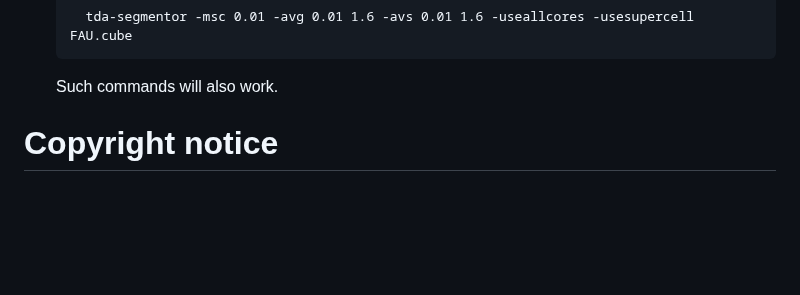
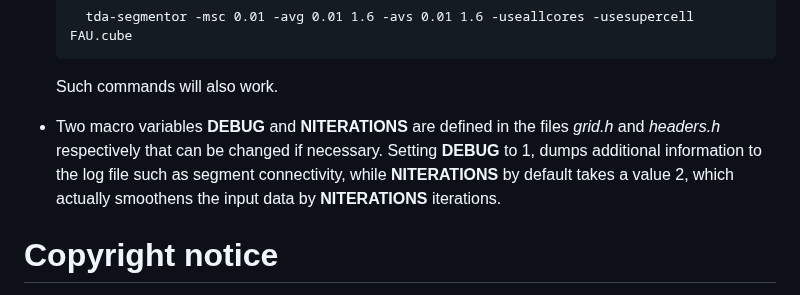
Before and after one commit to AMDatIMDEA/tda-segmentor, a Markdown page: README.md, the part around the change. Rendered like a GitHub page; blank space fills up the shorter version.

```diff
--- a/README.md
+++ b/README.md
@@ -193,6 +193,7 @@ Some other flags can also be given to the tda-segmentor tool.
 
   Such commands will also work.
 
+* Two macro variables **DEBUG** and **NITERATIONS** are defined in the files *grid.h* and *headers.h* respectively that can be changed if necessary. Setting **DEBUG** to 1, dumps additional information to the log file such as segment connectivity, while **NITERATIONS** by default takes a value 2, which actually smoothens the input data by **NITERATIONS** iterations.
 
 # Copyright notice
 
```
